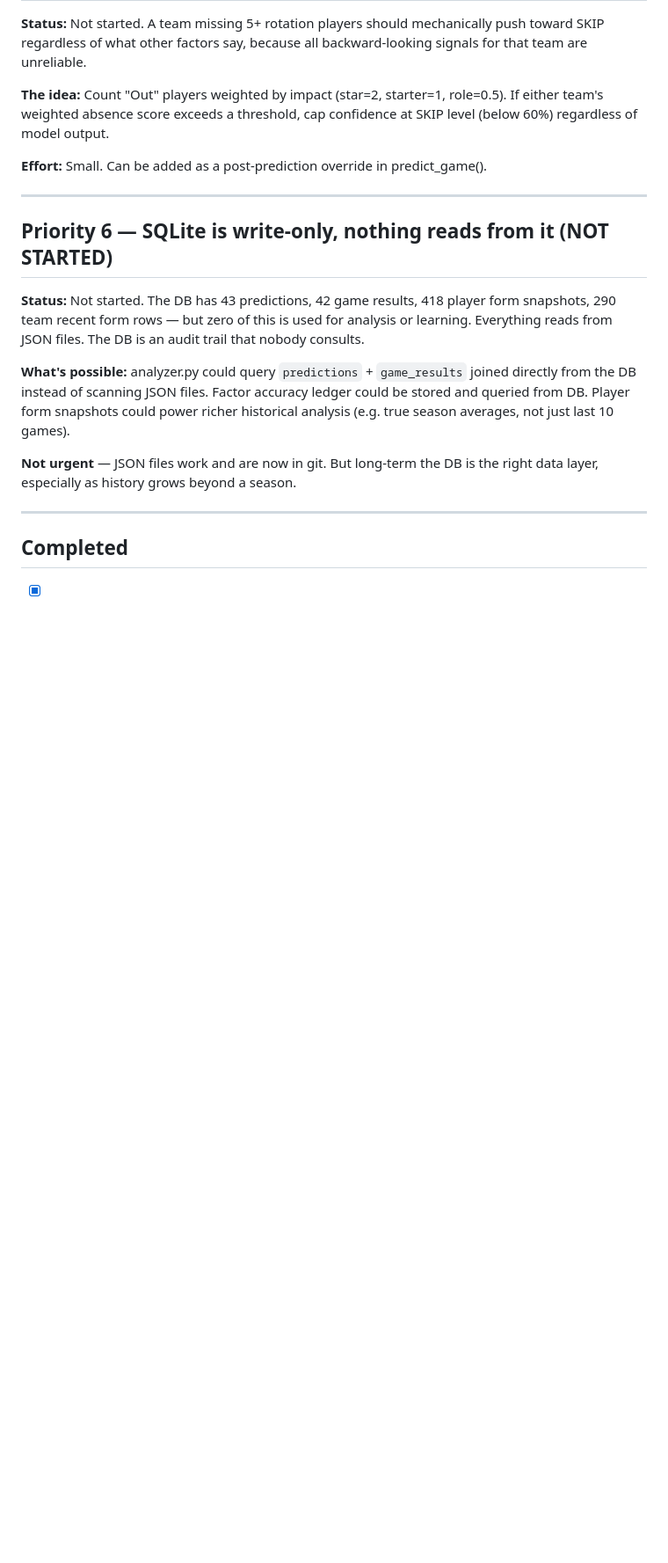
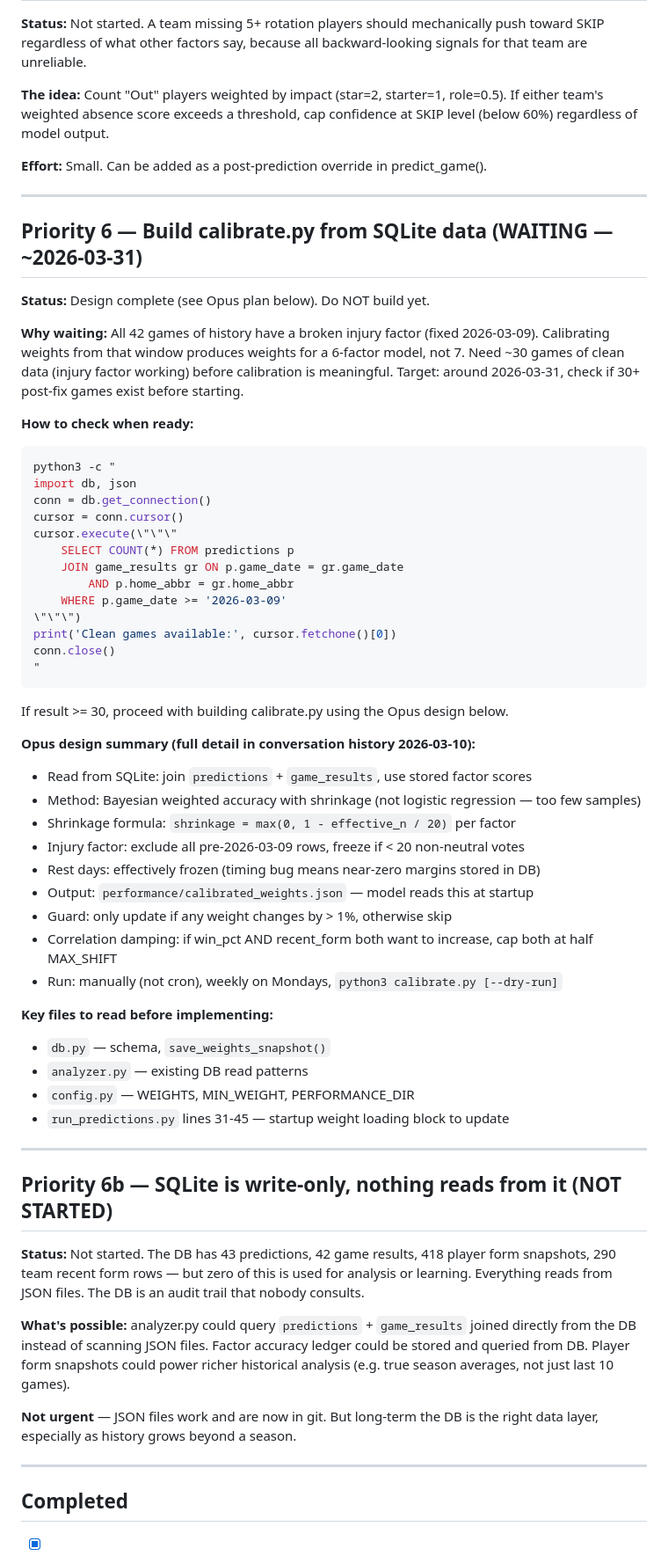
Before and after one commit to jaskeeratbrar/nba-predictor, a Markdown page: IMPROVEMENTS.md, the part around the change. Shown at 88% size. Rendered like a GitHub page; blank space fills up the shorter version.

Commit message:
Track calibrate.py design in IMPROVEMENTS.md — revisit 2026-03-31
Full Opus design captured with readiness check command.
Waiting on ~30 games of clean injury data before building.

Co-Authored-By: Claude Sonnet 4.6 <noreply@anthropic.com>

````diff
--- a/IMPROVEMENTS.md
+++ b/IMPROVEMENTS.md
@@ -78,7 +78,52 @@ level (below 60%) regardless of model output.
 
 ---
 
-## Priority 6 — SQLite is write-only, nothing reads from it (NOT STARTED)
+## Priority 6 — Build calibrate.py from SQLite data (WAITING — ~2026-03-31)
+**Status:** Design complete (see Opus plan below). Do NOT build yet.
+
+**Why waiting:** All 42 games of history have a broken injury factor (fixed 2026-03-09).
+Calibrating weights from that window produces weights for a 6-factor model, not 7.
+Need ~30 games of clean data (injury factor working) before calibration is meaningful.
+Target: around 2026-03-31, check if 30+ post-fix games exist before starting.
+
+**How to check when ready:**
+```bash
+python3 -c "
+import db, json
+conn = db.get_connection()
+cursor = conn.cursor()
+cursor.execute(\"\"\"
+    SELECT COUNT(*) FROM predictions p
+    JOIN game_results gr ON p.game_date = gr.game_date
+        AND p.home_abbr = gr.home_abbr
+    WHERE p.game_date >= '2026-03-09'
+\"\"\")
+print('Clean games available:', cursor.fetchone()[0])
+conn.close()
+"
+```
+If result >= 30, proceed with building calibrate.py using the Opus design below.
+
+**Opus design summary (full detail in conversation history 2026-03-10):**
+- Read from SQLite: join `predictions` + `game_results`, use stored factor scores
+- Method: Bayesian weighted accuracy with shrinkage (not logistic regression — too few samples)
+- Shrinkage formula: `shrinkage = max(0, 1 - effective_n / 20)` per factor
+- Injury factor: exclude all pre-2026-03-09 rows, freeze if < 20 non-neutral votes
+- Rest days: effectively frozen (timing bug means near-zero margins stored in DB)
+- Output: `performance/calibrated_weights.json` — model reads this at startup
+- Guard: only update if any weight changes by > 1%, otherwise skip
+- Correlation damping: if win_pct AND recent_form both want to increase, cap both at half MAX_SHIFT
+- Run: manually (not cron), weekly on Mondays, `python3 calibrate.py [--dry-run]`
+
+**Key files to read before implementing:**
+- `db.py` — schema, `save_weights_snapshot()`
+- `analyzer.py` — existing DB read patterns
+- `config.py` — WEIGHTS, MIN_WEIGHT, PERFORMANCE_DIR
+- `run_predictions.py` lines 31-45 — startup weight loading block to update
+
+---
+
+## Priority 6b — SQLite is write-only, nothing reads from it (NOT STARTED)
 **Status:** Not started. The DB has 43 predictions, 42 game results, 418 player form
 snapshots, 290 team recent form rows — but zero of this is used for analysis or learning.
 Everything reads from JSON files. The DB is an audit trail that nobody consults.
````
